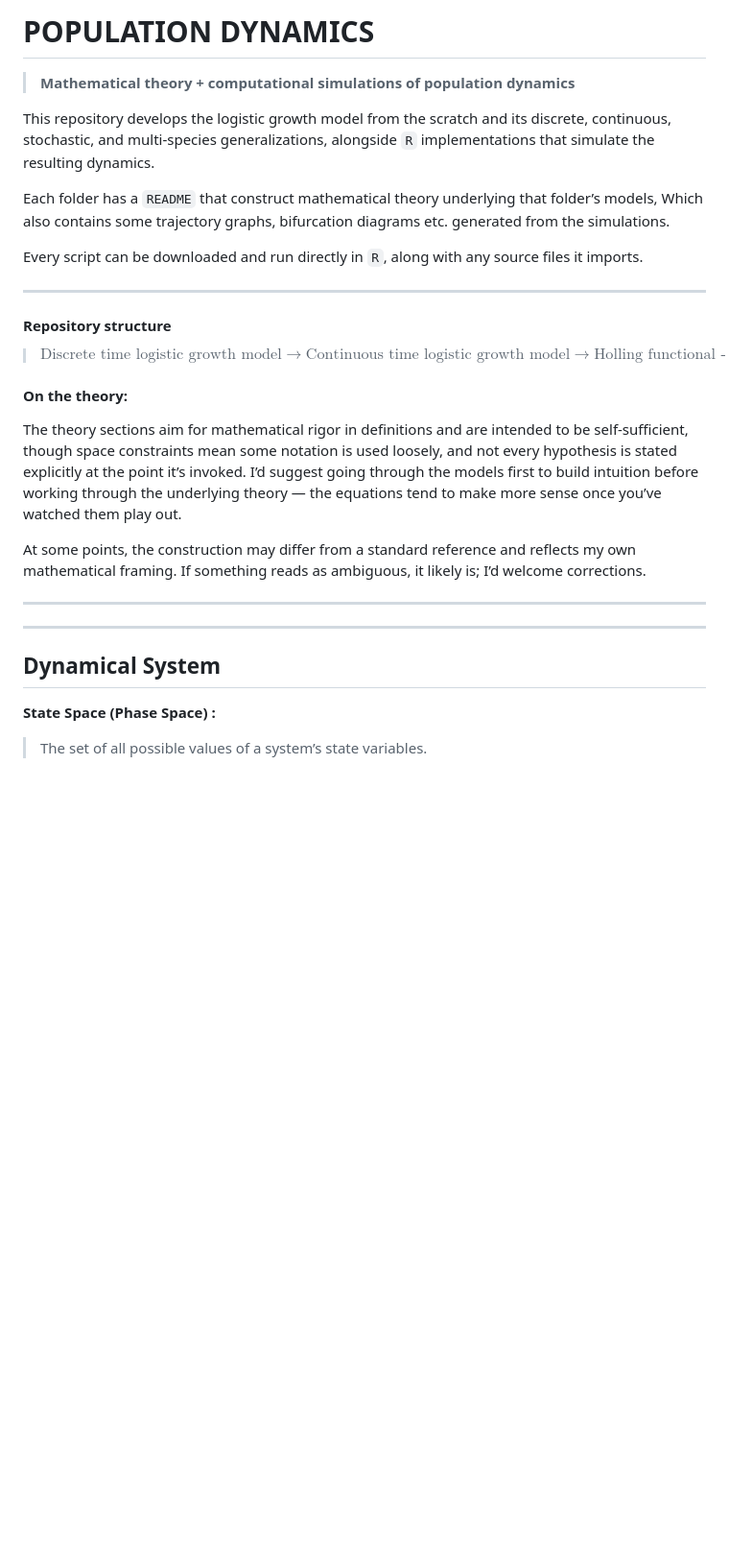
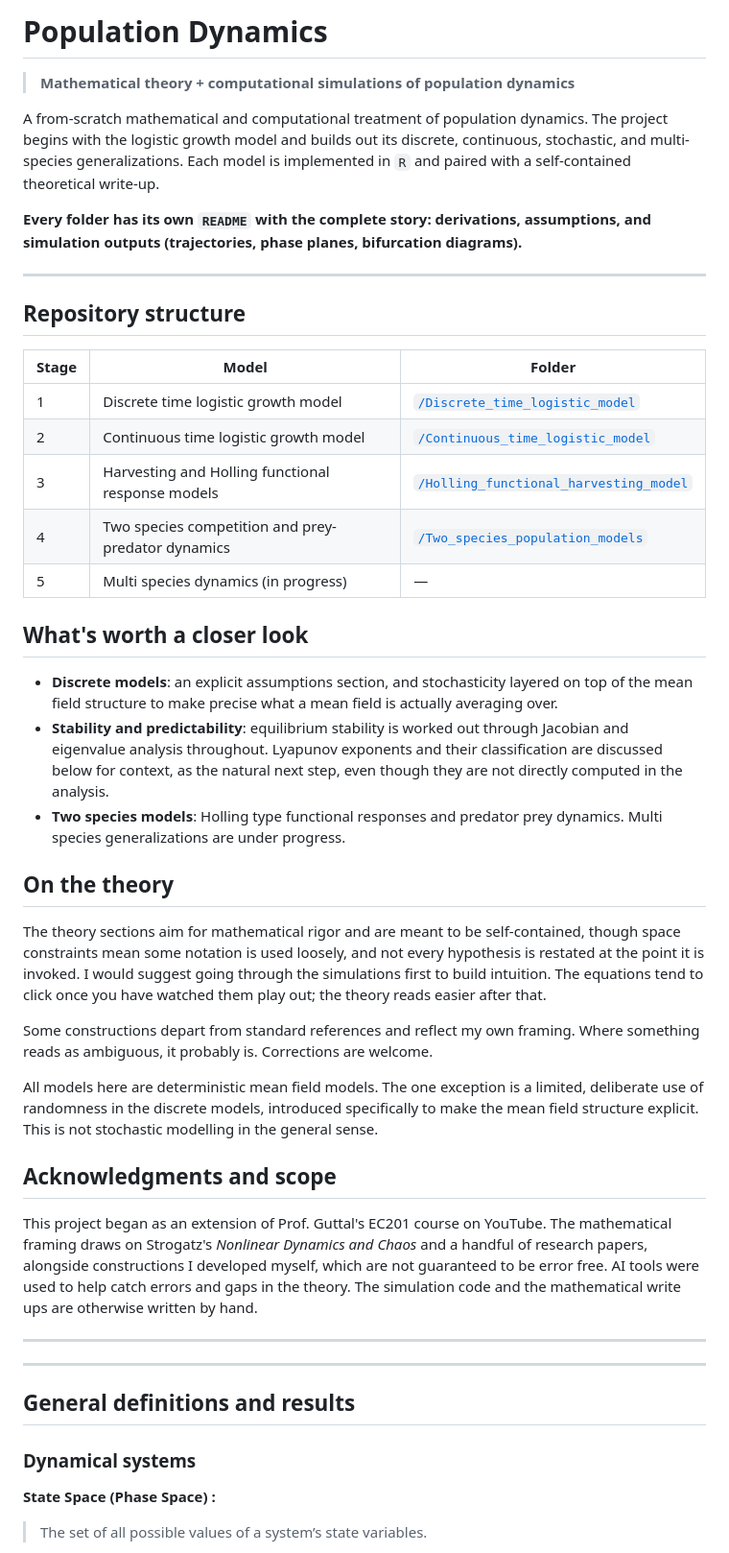
Before and after one commit to ashutosh-shinde/Population-Dynamics, a Markdown page: README.md, the part around the change. Shown at 96% size. Rendered like a GitHub page; blank space fills up the shorter version.

Commit message:
Update model descriptions in README.md

```diff
--- a/README.md
+++ b/README.md
@@ -1,48 +1,79 @@
-# POPULATION DYNAMICS
+# Population Dynamics
 
-> **Mathematical theory + computational simulations of population
-> dynamics**
+> **Mathematical theory + computational simulations of population dynamics**
 
-This repository develops the logistic growth model from the scratch and
-its discrete, continuous, stochastic, and multi-species generalizations,
-alongside `R` implementations that simulate the resulting dynamics.
+A from-scratch mathematical and computational treatment of population
+dynamics. The project begins with the logistic growth model and builds
+out its discrete, continuous, stochastic, and multi-species
+generalizations. Each model is implemented in `R` and paired with a
+self-contained theoretical write-up.
 
-Each folder has a `README` that construct mathematical theory underlying
-that folder’s models, Which also contains some trajectory graphs,
-bifurcation diagrams etc. generated from the simulations.
+**Every folder has its own `README` with the complete story: derivations,
+assumptions, and simulation outputs (trajectories, phase planes,
+bifurcation diagrams).**
 
-Every script can be downloaded and run directly in `R`, along with any
-source files it imports.
+---
 
-------------------------------------------------------------------------
+## Repository structure
 
-#### Repository structure
+| Stage | Model | Folder |
+|---|---|---|
+| 1 | Discrete time logistic growth model | [`/Discrete_time_logistic_model`](./Discrete_time_logistic_model) |
+| 2 | Continuous time logistic growth model | [`/Continuous_time_logistic_model`](./Continuous_time_logistic_model) |
+| 3 | Harvesting and Holling functional response models | [`/Holling_functional_harvesting_model`](./Holling_functional_harvesting_model) |
+| 4 | Two species competition and prey-predator dynamics | [`/Two_species_population_models`](./Two_species_population_models) |
+| 5 | Multi species dynamics (in progress) | — |
 
-> $${\text{Discrete time logistic growth model}}
-> \to
-> {\text{Continuous time logistic growth model}}
-> \to
-> {\text{Holling functional - harvesting models}}
-> \to {\text{Two Species - population models}}$$
+## What's worth a closer look
 
-#### On the theory:
+- **Discrete models**: an explicit assumptions section, and stochasticity
+  layered on top of the mean field structure to make precise what a mean
+  field is actually averaging over.
+- **Stability and predictability**: equilibrium stability is worked out
+  through Jacobian and eigenvalue analysis throughout. Lyapunov
+  exponents and their classification are discussed below for context,
+  as the natural next step, even though they are not directly computed
+  in the analysis.
+- **Two species models**: Holling type functional responses and
+  predator prey dynamics. Multi species generalizations are
+  under progress.
 
-The theory sections aim for mathematical rigor in definitions and are
-intended to be self-sufficient, though space constraints mean some
-notation is used loosely, and not every hypothesis is stated explicitly
-at the point it’s invoked. I’d suggest going through the models first to
-build intuition before working through the underlying theory — the
-equations tend to make more sense once you’ve watched them play out.
+## On the theory
 
-At some points, the construction may differ from a standard reference
-and reflects my own mathematical framing. If something reads as
-ambiguous, it likely is; I’d welcome corrections.
+The theory sections aim for mathematical rigor and are meant to be
+self-contained, though space constraints mean some notation is used
+loosely, and not every hypothesis is restated at the point it is
+invoked. I would suggest going through the simulations first to build
+intuition. The equations tend to click once you have watched them play
+out; the theory reads easier after that.
+
+Some constructions depart from standard references and reflect my own
+framing. Where something reads as ambiguous, it probably is. Corrections
+are welcome.
+
+All models here are deterministic mean field models. The one exception
+is a limited, deliberate use of randomness in the discrete models,
+introduced specifically to make the mean field structure explicit. This
+is not stochastic modelling in the general sense.
+
+## Acknowledgments and scope
+
+This project began as an extension of Prof. Guttal's EC201 course on
+YouTube. The mathematical framing draws on Strogatz's *Nonlinear
+Dynamics and Chaos* and a handful of research papers, alongside
+constructions I developed myself, which are not guaranteed to be error
+free. AI tools were used to help catch errors and gaps in the theory.
+The simulation code and the mathematical write ups are otherwise written
+by hand.
+
 
 ------------------------------------------------------------------------
 
 ------------------------------------------------------------------------
+## General definitions and results
 
-## Dynamical System
+### Dynamical systems
+
 
 **State Space (Phase Space) :**
 
```
